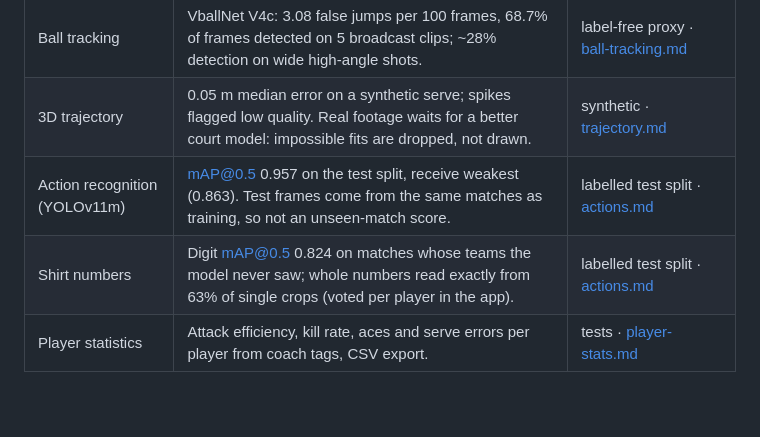
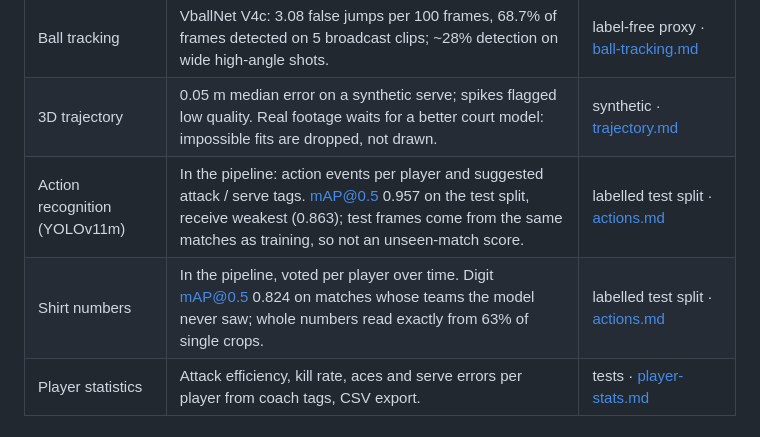
Before and after one commit to DL-Volleyball-Analysis/volleyball-analysis, a Markdown page: README.md, the part around the change. Rendered like a GitHub page; blank space fills up the shorter version.

```diff
--- a/README.md
+++ b/README.md
@@ -46,8 +46,8 @@ Every number comes from a script and a labelled split, or is named a proxy or sy
 | Player tracking | IDF1 0.484, HOTA 0.467 on SportsMOT volleyball (target IDF1 0.70); 39% of detections are people off court. | labelled benchmark · [player-tracking.md](docs/results/player-tracking.md) |
 | Ball tracking | VballNet V4c: 3.08 false jumps per 100 frames, 68.7% of frames detected on 5 broadcast clips; ~28% detection on wide high-angle shots. | label-free proxy · [ball-tracking.md](docs/results/ball-tracking.md) |
 | 3D trajectory | 0.05 m median error on a synthetic serve; spikes flagged low quality. Real footage waits for a better court model: impossible fits are dropped, not drawn. | synthetic · [trajectory.md](docs/results/trajectory.md) |
-| Action recognition (YOLOv11m) | mAP@0.5 0.957 on the test split, receive weakest (0.863). Test frames come from the same matches as training, so not an unseen-match score. | labelled test split · [actions.md](docs/results/actions.md) |
-| Shirt numbers | Digit mAP@0.5 0.824 on matches whose teams the model never saw; whole numbers read exactly from 63% of single crops (voted per player in the app). | labelled test split · [actions.md](docs/results/actions.md) |
+| Action recognition (YOLOv11m) | In the pipeline: action events per player and suggested attack / serve tags. mAP@0.5 0.957 on the test split, receive weakest (0.863); test frames come from the same matches as training, so not an unseen-match score. | labelled test split · [actions.md](docs/results/actions.md) |
+| Shirt numbers | In the pipeline, voted per player over time. Digit mAP@0.5 0.824 on matches whose teams the model never saw; whole numbers read exactly from 63% of single crops. | labelled test split · [actions.md](docs/results/actions.md) |
 | Player statistics | Attack efficiency, kill rate, aces and serve errors per player from coach tags, CSV export. | tests · [player-stats.md](docs/prd/player-stats.md) |
 
 ## Review app
```
Also changed, not shown: webapp/README.md (+13 -1 lines), 1 other file.
